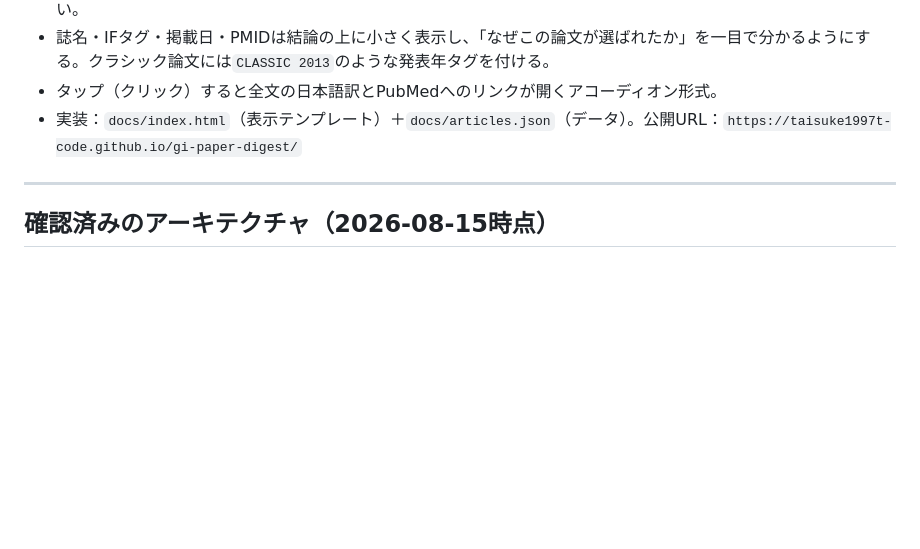
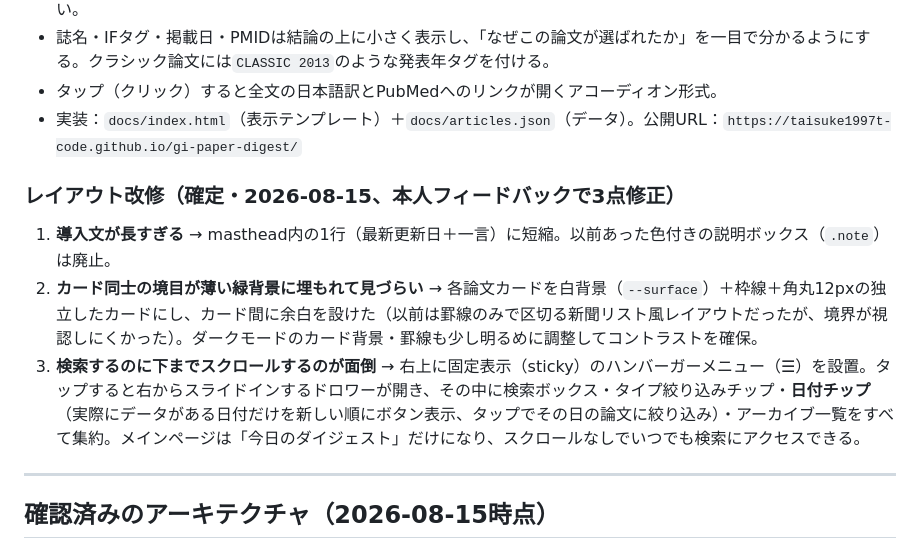
Before and after one commit to taisuke1997t-code/gi-paper-digest, a Markdown page: CLAUDE.md, the part around the change. GitHub-like rendering; blank space fills up the shorter version.

Commit message:
CLAUDE.mdにレイアウト改修内容を記録
Co-Authored-By: Claude Sonnet 5 <noreply@anthropic.com>

```diff
--- a/CLAUDE.md
+++ b/CLAUDE.md
@@ -150,6 +150,12 @@ PubMed / Europe PMC など権威ある情報源から**インパクトファク
 - タップ（クリック）すると全文の日本語訳とPubMedへのリンクが開くアコーディオン形式。
 - 実装：`docs/index.html`（表示テンプレート）＋`docs/articles.json`（データ）。公開URL：`https://taisuke1997t-code.github.io/gi-paper-digest/`
 
+### レイアウト改修（確定・2026-08-15、本人フィードバックで3点修正）
+
+1. **導入文が長すぎる** → masthead内の1行（最新更新日＋一言）に短縮。以前あった色付きの説明ボックス（`.note`）は廃止。
+2. **カード同士の境目が薄い緑背景に埋もれて見づらい** → 各論文カードを白背景（`--surface`）＋枠線＋角丸12pxの独立したカードにし、カード間に余白を設けた（以前は罫線のみで区切る新聞リスト風レイアウトだったが、境界が視認しにくかった）。ダークモードのカード背景・罫線も少し明るめに調整してコントラストを確保。
+3. **検索するのに下までスクロールするのが面倒** → 右上に固定表示（sticky）のハンバーガーメニュー（☰）を設置。タップすると右からスライドインするドロワーが開き、その中に検索ボックス・タイプ絞り込みチップ・**日付チップ**（実際にデータがある日付だけを新しい順にボタン表示、タップでその日の論文に絞り込み）・アーカイブ一覧をすべて集約。メインページは「今日のダイジェスト」だけになり、スクロールなしでいつでも検索にアクセスできる。
+
 ---
 
 ## 確認済みのアーキテクチャ（2026-08-15時点）
```
